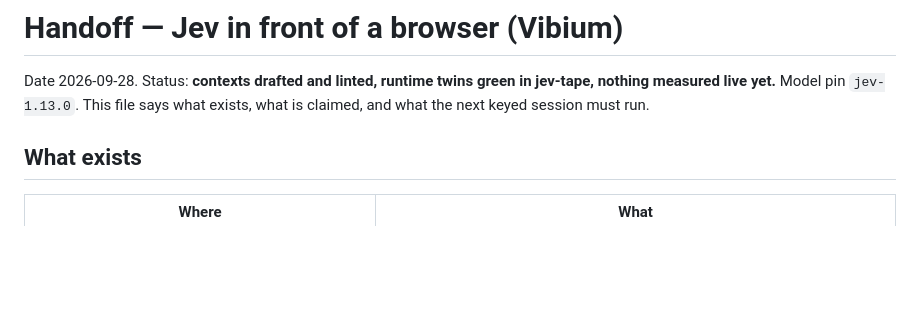
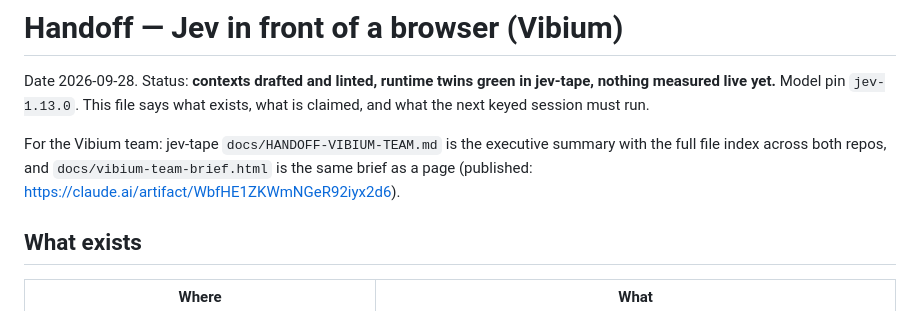
Before and after one commit to manutej/JEV-works, a Markdown page: handoffs/vibium-browser.md, the part around the change. GitHub-like rendering; blank space fills up the shorter version.

Commit message:
Point the lab handoff at the Vibium team brief
Co-Authored-By: Claude Fable 5.1 <noreply@anthropic.com>
Claude-Session: https://claude.ai/code/session_01Lyzvhe7vhMuGJVuKoFAqFk

```diff
--- a/handoffs/vibium-browser.md
+++ b/handoffs/vibium-browser.md
@@ -2,6 +2,8 @@
 
 Date 2026-09-28. Status: **contexts drafted and linted, runtime twins green in jev-tape, nothing measured live yet.**
 Model pin `jev-1.13.0`. This file says what exists, what is claimed, and what the next keyed session must run.
+
+For the Vibium team: jev-tape `docs/HANDOFF-VIBIUM-TEAM.md` is the executive summary with the full file index across both repos, and `docs/vibium-team-brief.html` is the same brief as a page (published: https://claude.ai/artifact/WbfHE1ZKWmNGeR92iyx2d6).
 
 ## What exists
 
```
